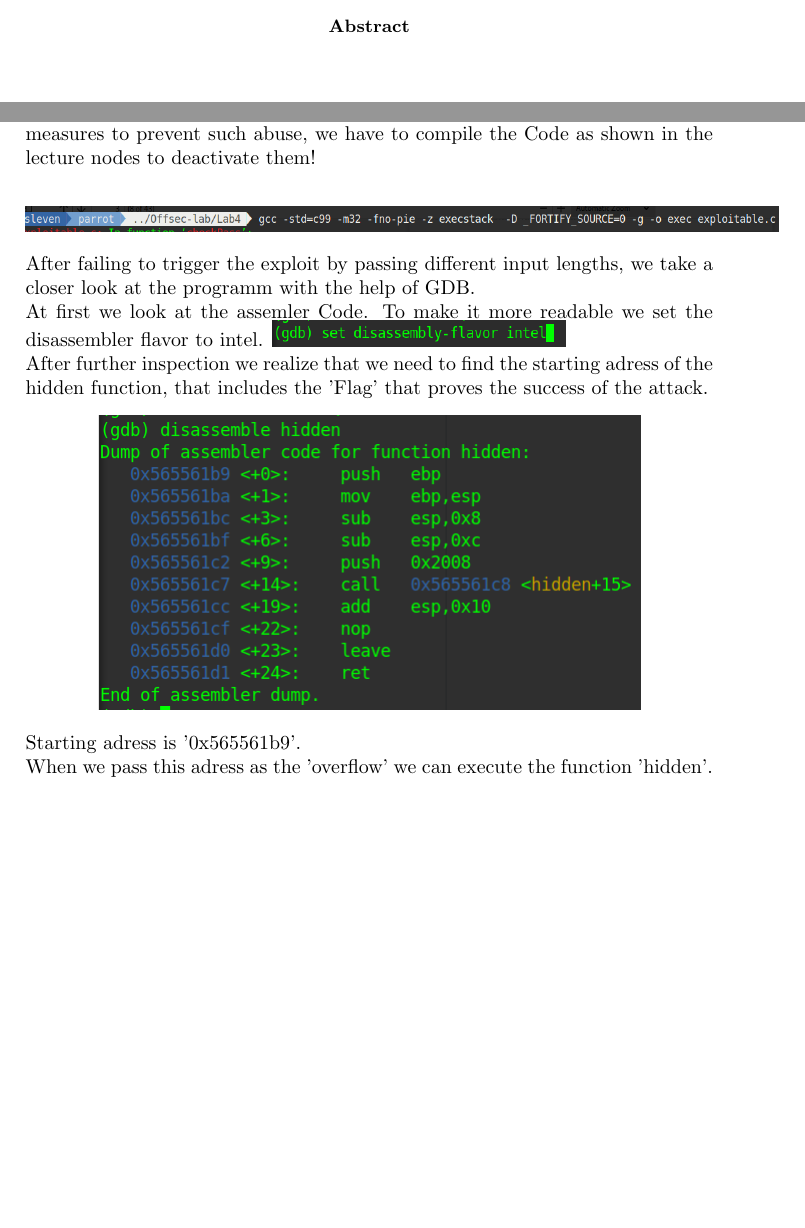
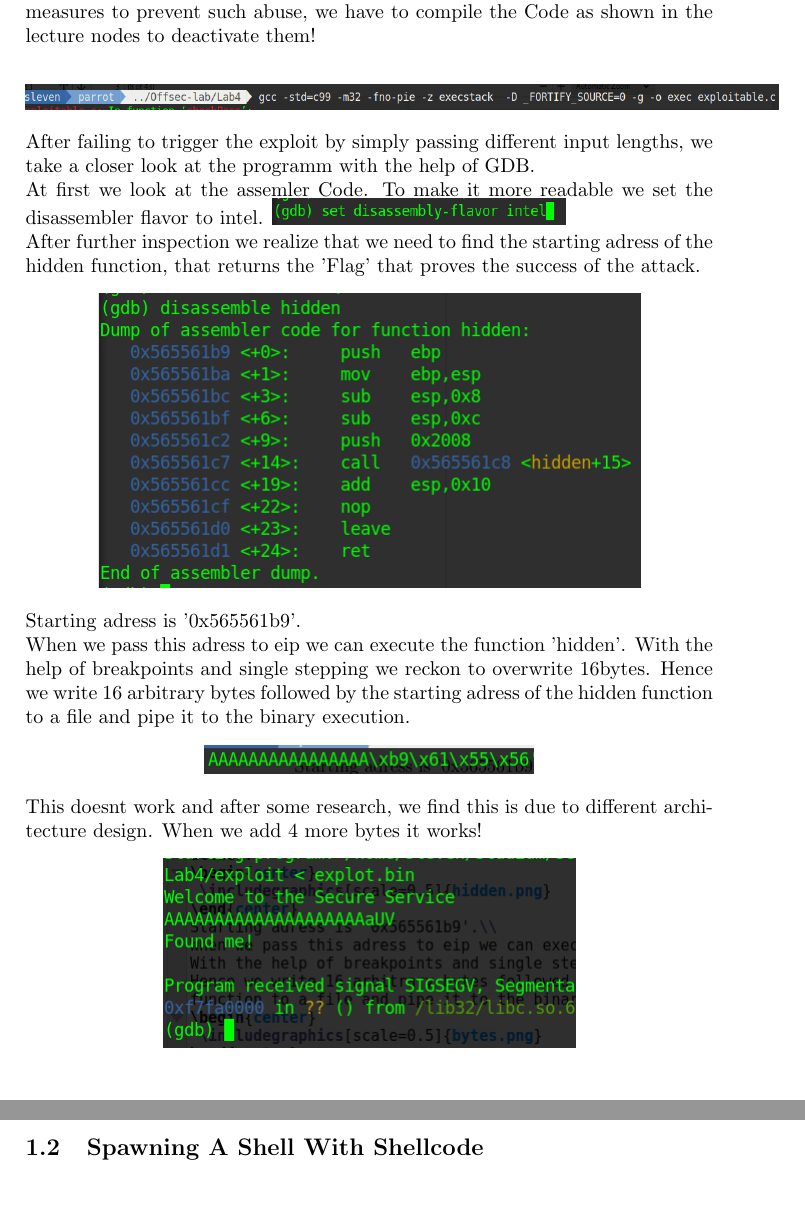
Before and after one commit to mauriceKalevra/Offsec-lab, a LaTeX document (Lab4/lab4-report.tex): two parts of pages 1 and 2 of 2 before the commit and two parts of pages 2 and 3 of 3 after it, joined at a grey line, cut at the place of the change. Compiled offline with pdfLaTeX.

Commit message:
finish 4.1

```diff
--- a/Lab4/lab4-report.tex
+++ b/Lab4/lab4-report.tex
@@ -19,13 +17,23 @@ We are provided with a vulnareble piece of C Code that can be exploited to trigg
 \begin{center}
  \includegraphics[scale=0.3]{gcc.png}
 \end{center}
-After failing to trigger the exploit by passing different input lengths, we take a closer look at the programm with the help of GDB.\\
+After failing to trigger the exploit by simply passing different input lengths, we take a closer look at the programm with the help of GDB.\\
 At first we look at the assemler Code. To make it more readable we set the disassembler flavor to intel. \includegraphics[scale=0.4]{intelfalvor.png}\\
-After further inspection we realize that we need to find the starting adress of the hidden function, that includes the 'Flag' that proves the success of the attack.
+After further inspection we realize that we need to find the starting adress of the hidden function, that returns the 'Flag' that proves the success of the attack.
 \begin{center}
  \includegraphics[scale=0.5]{hidden.png}
 \end{center}
 Starting adress is '0x565561b9'.\\
-When we pass this adress as the 'overflow' we can execute the function 'hidden'.
+When we pass this adress to eip we can execute the function 'hidden'.
+With the help of breakpoints and single stepping we reckon to overwrite 16bytes.
+Hence we write 16 arbitrary bytes followed by the starting adress of the hidden function to a file and pipe it to the binary execution.
+\begin{center}
+ \includegraphics[scale=0.5]{bytes.png}
+\end{center}
+This doesnt work and after some research, we find this is due to different architecture design. When we add 4 more bytes it works!
+\begin{center}
+ \includegraphics[scale=0.5]{found.png}
+\end{center}
+\subsection{Spawning A Shell With Shellcode}
 
 \end{document}
```
Also changed, not shown: Lab4/bytes.png (added), Lab4/found.png (added), Lab4/lab4-report.tex (2 more changed lines), 9 other files.
